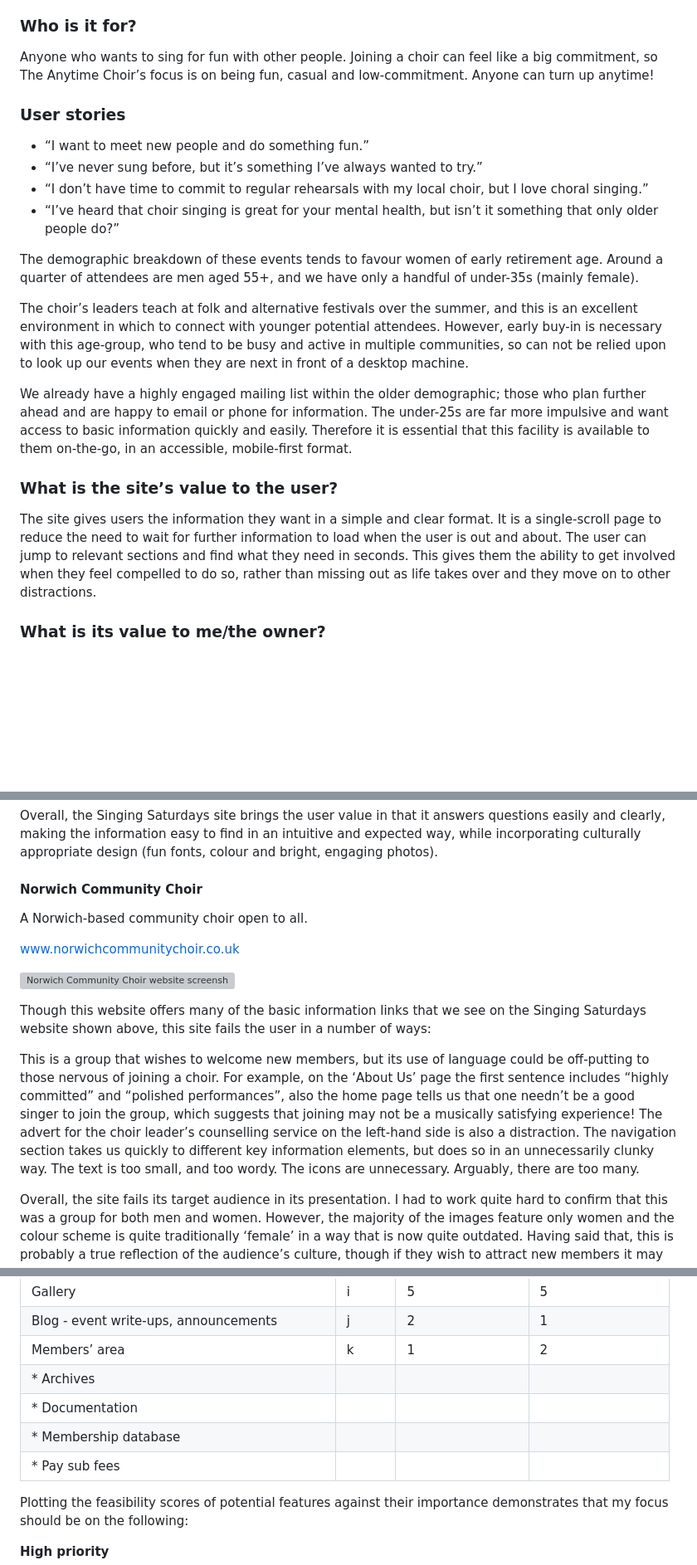
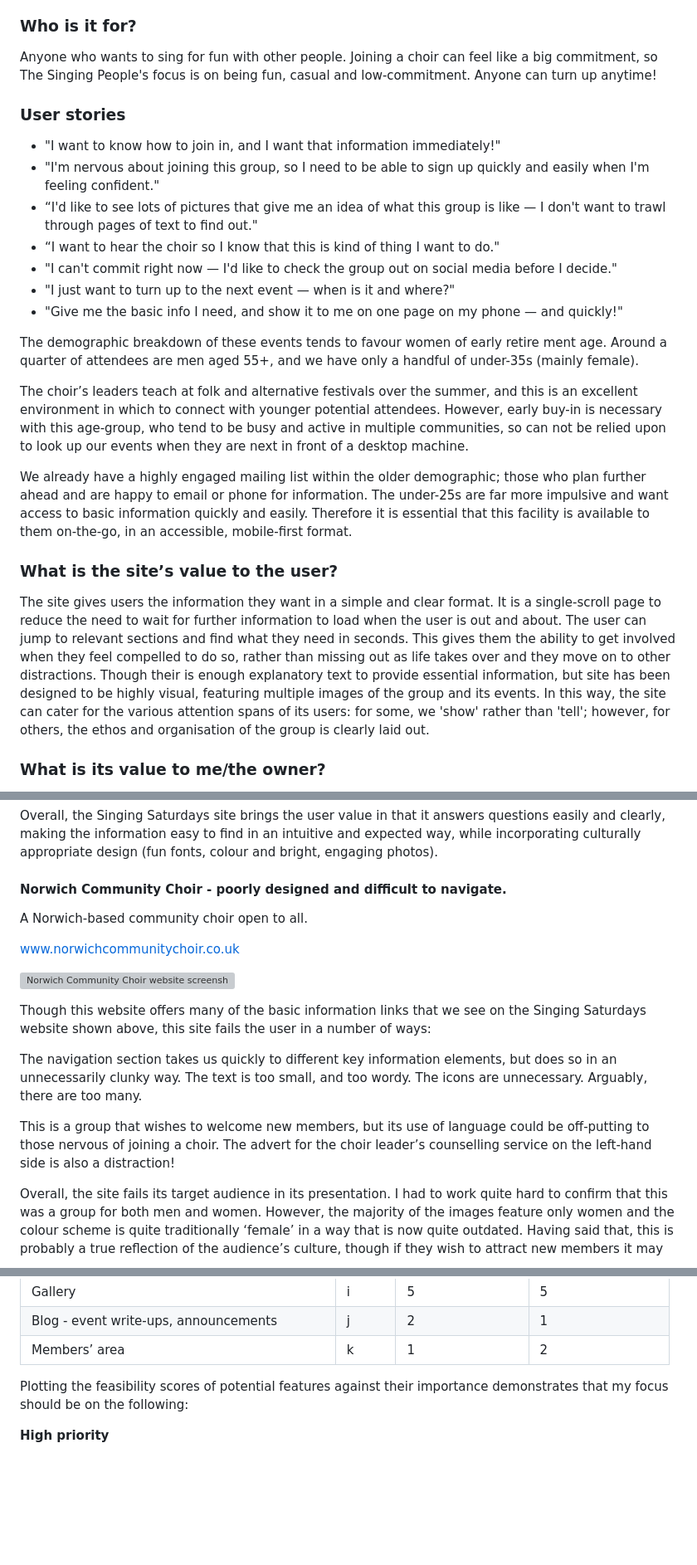
Before and after one commit to mcglasp/the-singing-people, a Markdown page: readme.md, 3 parts joined by grey strips. Shown: that part at 83% size. Rendered like a GitHub page; blank space fills up the shorter version; grey boxes are pictures that could not be loaded.

```diff
--- a/readme.md
+++ b/readme.md
@@ -8,16 +8,20 @@ This is the website for a laid-back community choir. They hold events every week
 
 ### Who is it for?
 
-Anyone who wants to sing for fun with other people. Joining a choir can feel like a big commitment, so The Anytime Choir’s focus is on being fun, casual and low-commitment. Anyone can turn up anytime!
+Anyone who wants to sing for fun with other people. Joining a choir can feel like a big commitment, so The Singing People's focus is on being fun, casual and low-commitment. Anyone can turn up anytime!
 
 ### User stories
 
-* “I want to meet new people and do something fun.”
-* “I’ve never sung before, but it’s something I’ve always wanted to try.”
-* “I don’t have time to commit to regular rehearsals with my local choir, but I love choral singing.”
-* “I’ve heard that choir singing is great for your mental health, but isn’t it something that only older people do?”
+* "I want to know how to join in, and I want that information immediately!"
+* "I'm nervous about joining this group, so I need to be able to sign up quickly and easily when I'm feeling confident."
+* “I'd like to see lots of pictures that give me an idea of what this group is like — I don't want to trawl through pages of text to find out."
+* “I want to hear the choir so I know that this is kind of thing I want to do."
+* "I can't commit right now — I'd like to check the group out on social media before I decide."
+* "I just want to turn up to the next event — when is it and where?"
+* "Give me the basic info I need, and show it to me on one page on my phone — and quickly!"
 
-The demographic breakdown of these events tends to favour women of early retirement age. Around a quarter of attendees are men aged 55+, and we have only a handful of under-35s (mainly female).
+The demographic breakdown of these events tends to favour women of early retire
+ment age. Around a quarter of attendees are men aged 55+, and we have only a handful of under-35s (mainly female).
 
 The choir’s leaders teach at folk and alternative festivals over the summer, and this is an excellent environment in which to connect with younger potential attendees. However, early buy-in is necessary with this age-group, who tend to be busy and active in multiple communities, so can not be relied upon to look up our events when they are next in front of a desktop machine.
 
@@ -27,7 +31,7 @@ We already have a highly engaged mailing list within the older demographic; thos
 
 ### What is the site’s value to the user?
 
-The site gives users the information they want in a simple and clear format. It is a single-scroll page to reduce the need to wait for further information to load when the user is out and about. The user can jump to relevant sections and find what they need in seconds. This gives them the ability to get involved when they feel compelled to do so, rather than missing out as life takes over and they move on to other distractions.
+The site gives users the information they want in a simple and clear format. It is a single-scroll page to reduce the need to wait for further information to load when the user is out and about. The user can jump to relevant sections and find what they need in seconds. This gives them the ability to get involved when they feel compelled to do so, rather than missing out as life takes over and they move on to other distractions. Though their is enough explanatory text to provide essential information, but site has been designed to be highly visual, featuring multiple images of the group and its events. In this way, the site can cater for the various attention spans of its users: for some, we 'show' rather than 'tell'; however, for others, the ethos and organisation of the group is clearly laid out.
 
 ### What is its value to me/the owner?
 
@@ -53,7 +57,7 @@ Navigation around the site is obvious and intuitive. The links, however, when I
 Overall, the Singing Saturdays site brings the user value in that it answers questions easily and clearly, making the information easy to find in an intuitive and expected way, while incorporating culturally appropriate design (fun fonts, colour and bright, engaging photos).
 
 
-#### Norwich Community Choir
+#### Norwich Community Choir - poorly designed and difficult to navigate.
 
 A Norwich-based community choir open to all.
 
@@ -63,9 +67,10 @@ www.norwichcommunitychoir.co.uk
 
 Though this website offers many of the basic information links that we see on the Singing Saturdays website shown above, this site fails the user in a number of ways:
 
-This is a group that wishes to welcome new members, but its use of language could be off-putting to those nervous of joining a choir. For example, on the ‘About Us’ page the first sentence includes “highly committed” and “polished performances”, also the home page tells us that one needn’t be a good singer to join the group, which suggests that joining may not be a musically satisfying experience!
-The advert for the choir leader’s counselling service on the left-hand side is also a distraction.
 The navigation section takes us quickly to different key information elements, but does so in an unnecessarily clunky way. The text is too small, and too wordy. The icons are unnecessary. Arguably, there are too many.
+
+This is a group that wishes to welcome new members, but its use of language could be off-putting to those nervous of joining a choir.
+The advert for the choir leader’s counselling service on the left-hand side is also a distraction!
 
 Overall, the site fails its target audience in its presentation. I had to work quite hard to confirm that this was a group for both men and women. However, the majority of the images feature only women and the colour scheme is quite traditionally ‘female’ in a way that is now quite outdated. Having said that, this is probably a true reflection of the audience’s culture, though if they wish to attract new members it may be worth rethinking these design elements.
 
@@ -89,11 +94,6 @@ Personnel page - key stakeholders etc | h | 4 | 2
 Gallery | i | 5 | 5
 Blog - event write-ups, announcements | j | 2 | 1
 Members’ area | k | 1 | 2
-* Archives |
-* Documentation |
-* Membership database |
-* Pay sub fees |
-
 
 
 
```
Also changed, not shown: other parts of readme.md (+10 -3 lines), assets/choir_leading.jpg (deleted), assets/img/backtoback_singers.jpg (added), assets/img/choir_leading.jpg, assets/img/crowd_singers_dancing.jpg (added), assets/img/sheet_music_on_floor.jpg (added), assets/img/singers_lying_down.jpg (added), 3 other files.
